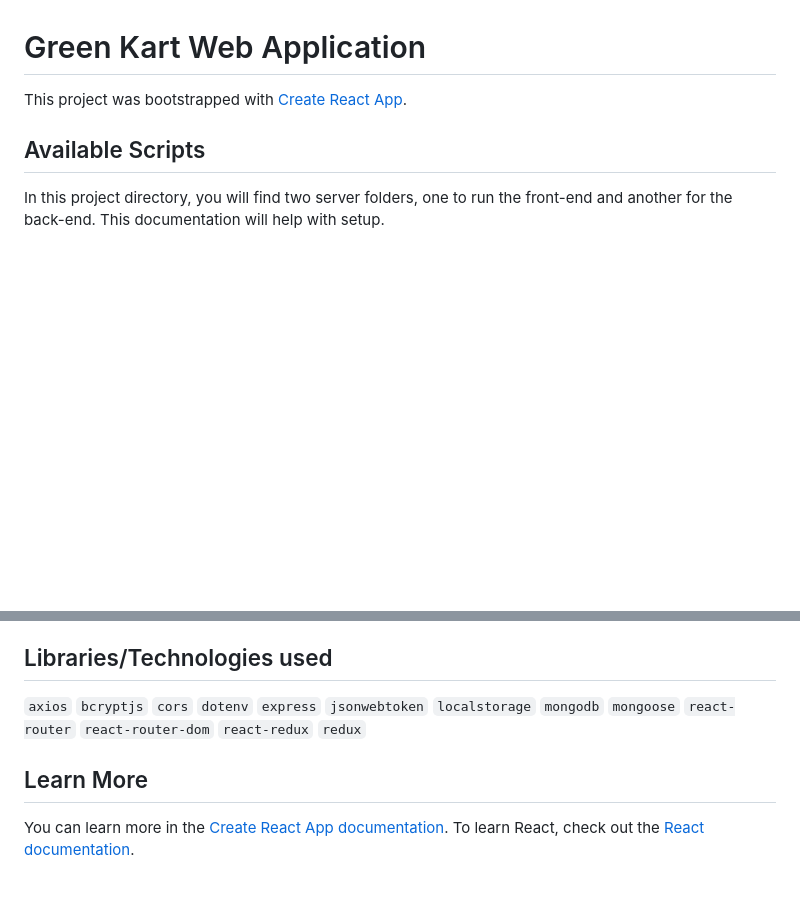
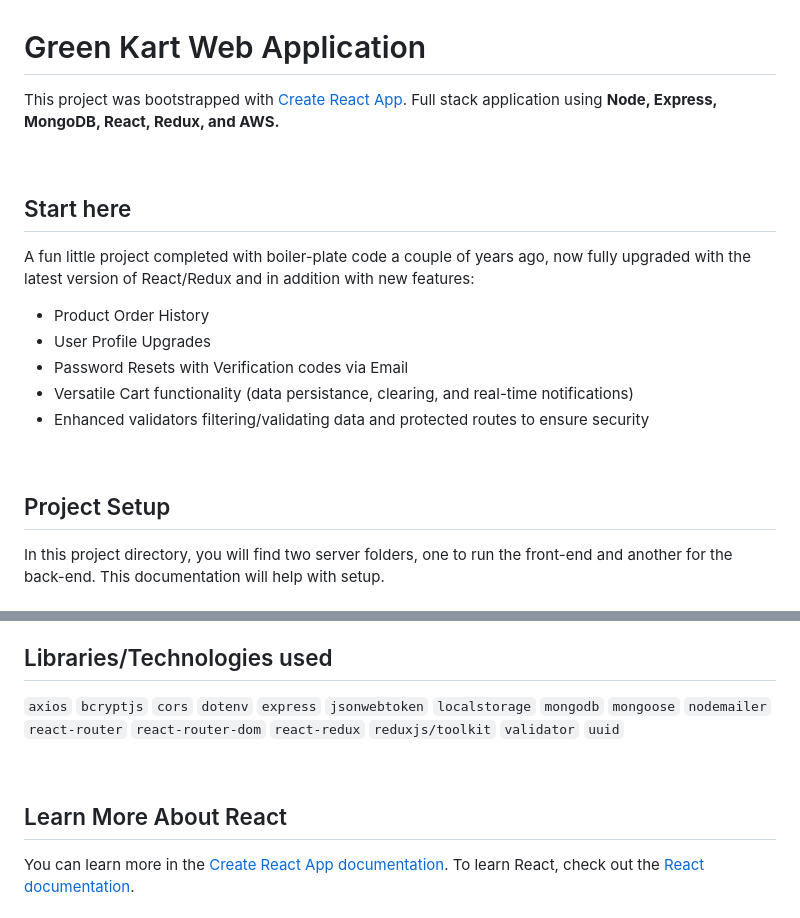
Before and after one commit to CodingAbdullah/Green-Kart-Web-App, a Markdown page: README.md, 2 parts joined by grey strips. Drawn GitHub-style; blank space fills up the shorter version.

```diff
--- a/README.md
+++ b/README.md
@@ -1,7 +1,21 @@
 # Green Kart Web Application
-This project was bootstrapped with [Create React App](https://github.com/facebook/create-react-app).
+This project was bootstrapped with [Create React App](https://github.com/facebook/create-react-app). Full stack application using <b>Node, Express, MongoDB, React, Redux, and AWS. </b>
 
-## Available Scripts
+<br />
+
+## Start here
+A fun little project completed with boiler-plate code a couple of years ago, now fully upgraded with the latest version of React/Redux and in addition with new features:
+
+<ul>
+    <li>Product Order History</li>
+    <li>User Profile Upgrades</li>
+    <li>Password Resets with Verification codes via Email</li>
+    <li>Versatile Cart functionality (data persistance, clearing, and real-time notifications)</li>
+    <li>Enhanced validators filtering/validating data and protected routes to ensure security </li>
+</ul>
+<br>
+
+## Project Setup
 
 In this project directory, you will find two server folders, one to run the front-end and another for the back-end. This documentation will help with setup.
 
@@ -50,12 +66,17 @@ Run `node server.js` within the node server folder to spin up the server on port
 `localstorage`
 `mongodb`
 `mongoose`
+`nodemailer`
 `react-router`
 `react-router-dom`
 `react-redux`
-`redux`
+`reduxjs/toolkit`
+`validator`
+`uuid`
 
-## Learn More
+<br/>
+
+## Learn More About React
 
 You can learn more in the [Create React App documentation](https://facebook.github.io/create-react-app/docs/getting-started).
 To learn React, check out the [React documentation](https://reactjs.org/).
```
Also changed, not shown: other parts of README.md (+2 -0 lines).
